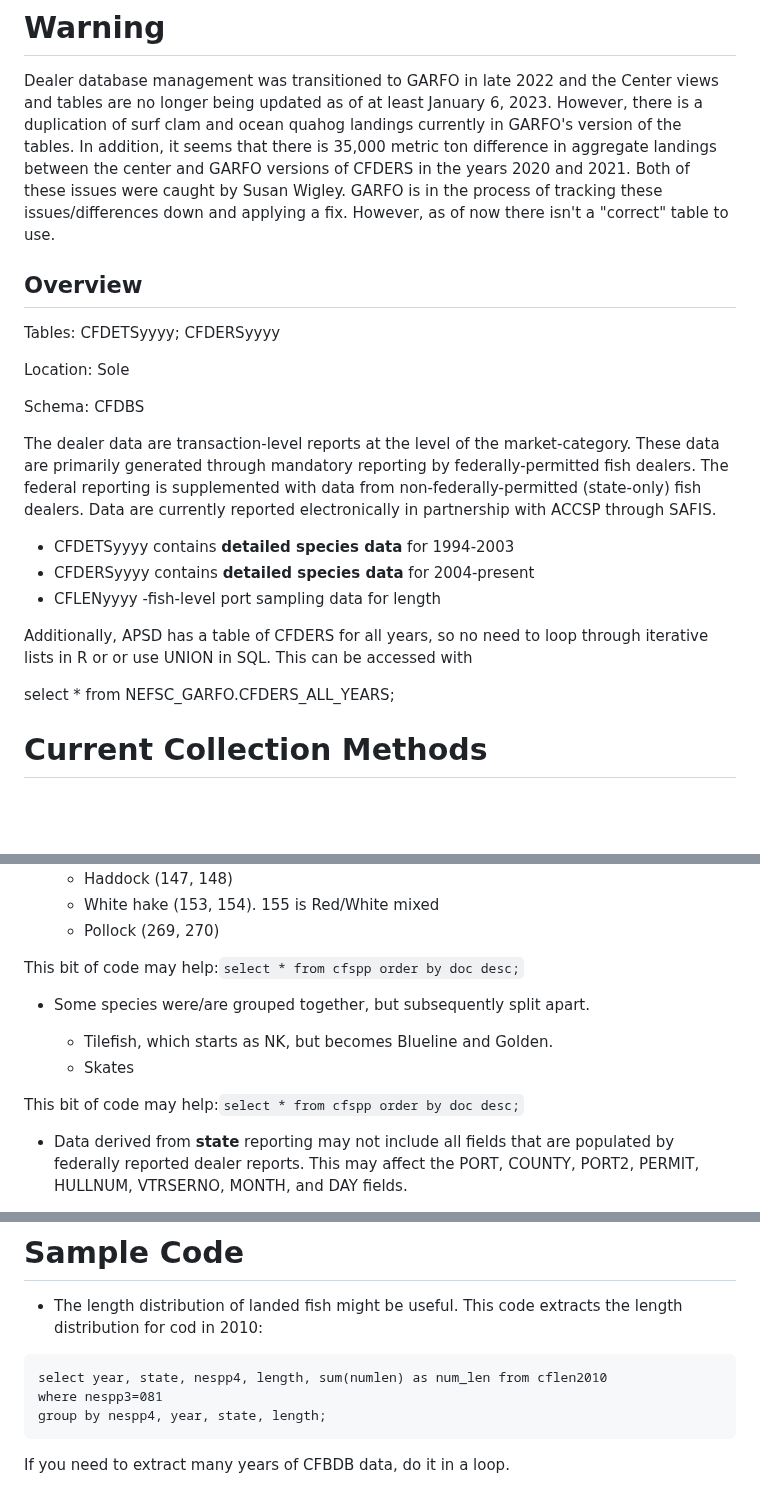
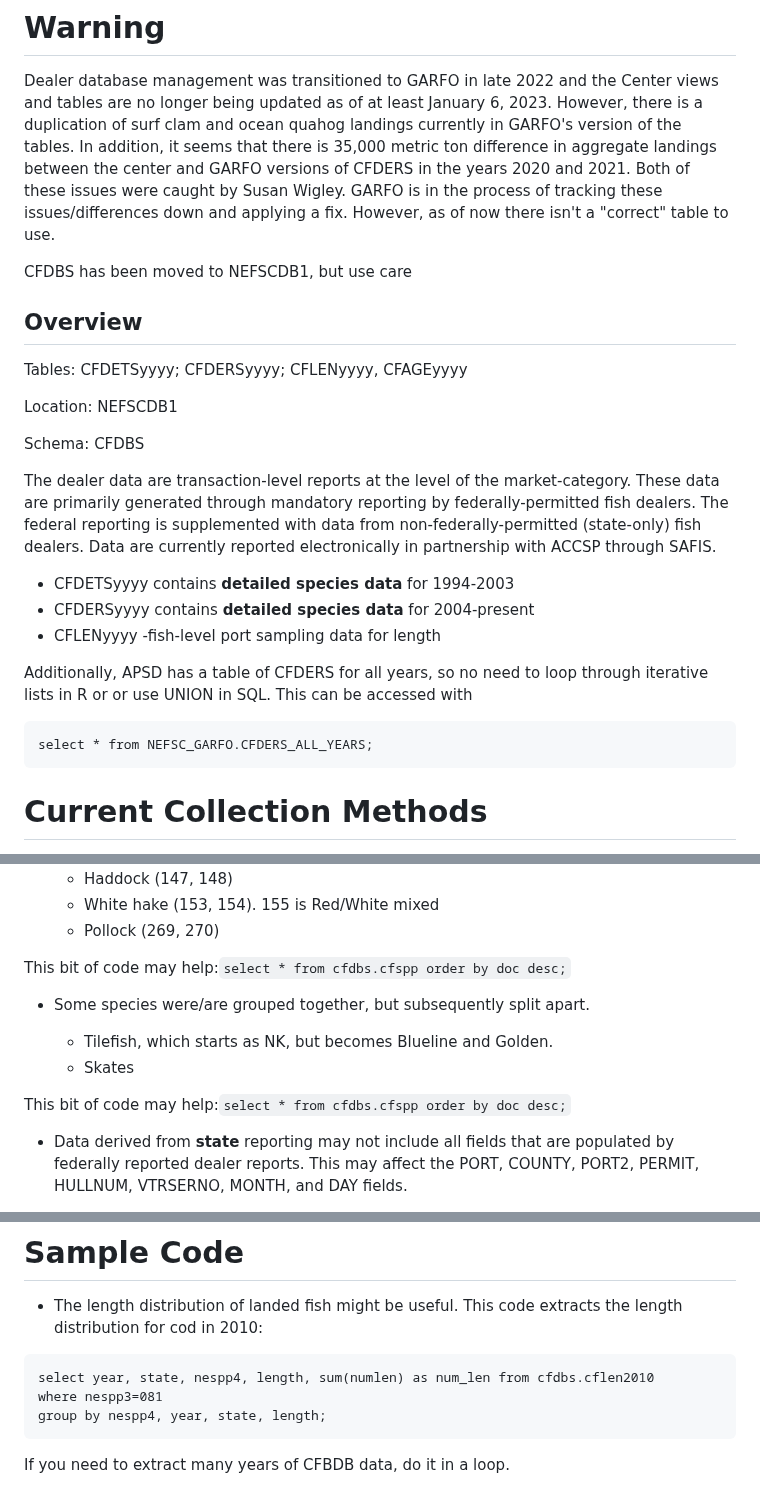
Before and after one commit to NEFSC/READ-SSB-Lee-metadata, a Markdown page: dealer.md, 3 parts joined by grey strips. Drawn GitHub-style; blank space fills up the shorter version.

Commit message:
moved to NEFSCDB1.

````diff
--- a/dealer.md
+++ b/dealer.md
@@ -1,11 +1,14 @@
 # Warning
 Dealer database management was transitioned to GARFO in late 2022 and the Center views and tables are no longer being updated as of at least January 6, 2023. However, there is a duplication of surf clam and ocean quahog landings currently in GARFO's version of the tables. In addition, it seems that there is 35,000 metric ton difference in aggregate landings between the center and GARFO versions of CFDERS in the years 2020 and 2021. Both of these issues were caught by Susan Wigley. GARFO is in the process of tracking these issues/differences down and applying a fix. However, as of now there isn't a "correct" table to use.
 
+CFDBS has been moved to NEFSCDB1, but use care
+
+
 ## Overview
 
-Tables: CFDETSyyyy; CFDERSyyyy
+Tables: CFDETSyyyy; CFDERSyyyy; CFLENyyyy, CFAGEyyyy
 
-Location: Sole
+Location: NEFSCDB1
 
 Schema: CFDBS
 
@@ -17,9 +20,9 @@ The dealer data are transaction-level reports at the level of the market-categor
 
 
 Additionally, APSD has a table of CFDERS for all years, so no need to loop through iterative lists in R or or use UNION in SQL.  This can be accessed with
-
+```
 select * from NEFSC_GARFO.CFDERS_ALL_YEARS;
-
+```
 
 # Current Collection Methods
 These data are the result of mandatory federal dealer reporting at the *trip-level*, supplemented by state-level, aggregated reporting.  Federally permitted fish dealers that are required to report purchases of all fish to NMFS.
@@ -73,14 +76,14 @@ group by year, port;
     + White hake (153, 154).  155 is Red/White mixed
     + Pollock (269, 270)
 
-This bit of code may help:```select * from cfspp order by doc desc;```
+This bit of code may help:```select * from cfdbs.cfspp order by doc desc;```
 
 * Some species were/are grouped together, but subsequently split apart.
 
     +  Tilefish, which starts as NK, but becomes Blueline and Golden.
     +  Skates
 
-This bit of code may help:```select * from cfspp order by doc desc;```
+This bit of code may help:```select * from cfdbs.cfspp order by doc desc;```
 
 * Data derived from **state** reporting may not include all fields that are populated by federally reported dealer reports.  This may affect the PORT, COUNTY, PORT2, PERMIT, HULLNUM, VTRSERNO, MONTH, and DAY fields.
     +  Permit numbers that do not correspond to a single vessel are:
@@ -108,7 +111,7 @@
 
 * The length distribution of landed fish might be useful. This code extracts the length distribution for cod in 2010:
 ```
-select year, state, nespp4, length, sum(numlen) as num_len from cflen2010
+select year, state, nespp4, length, sum(numlen) as num_len from cfdbs.cflen2010
 where nespp3=081
 group by nespp4, year, state, length;
 ```
````
